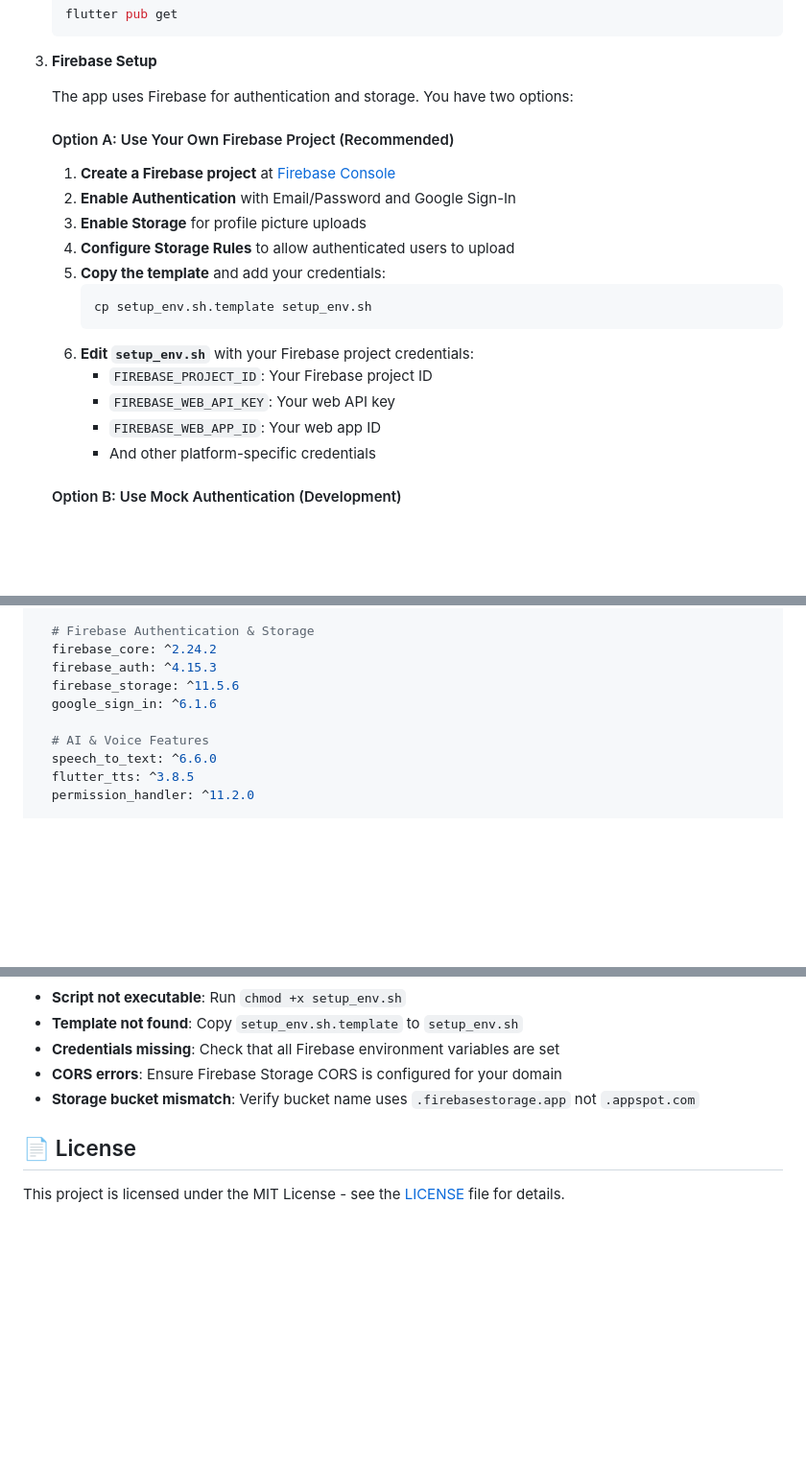
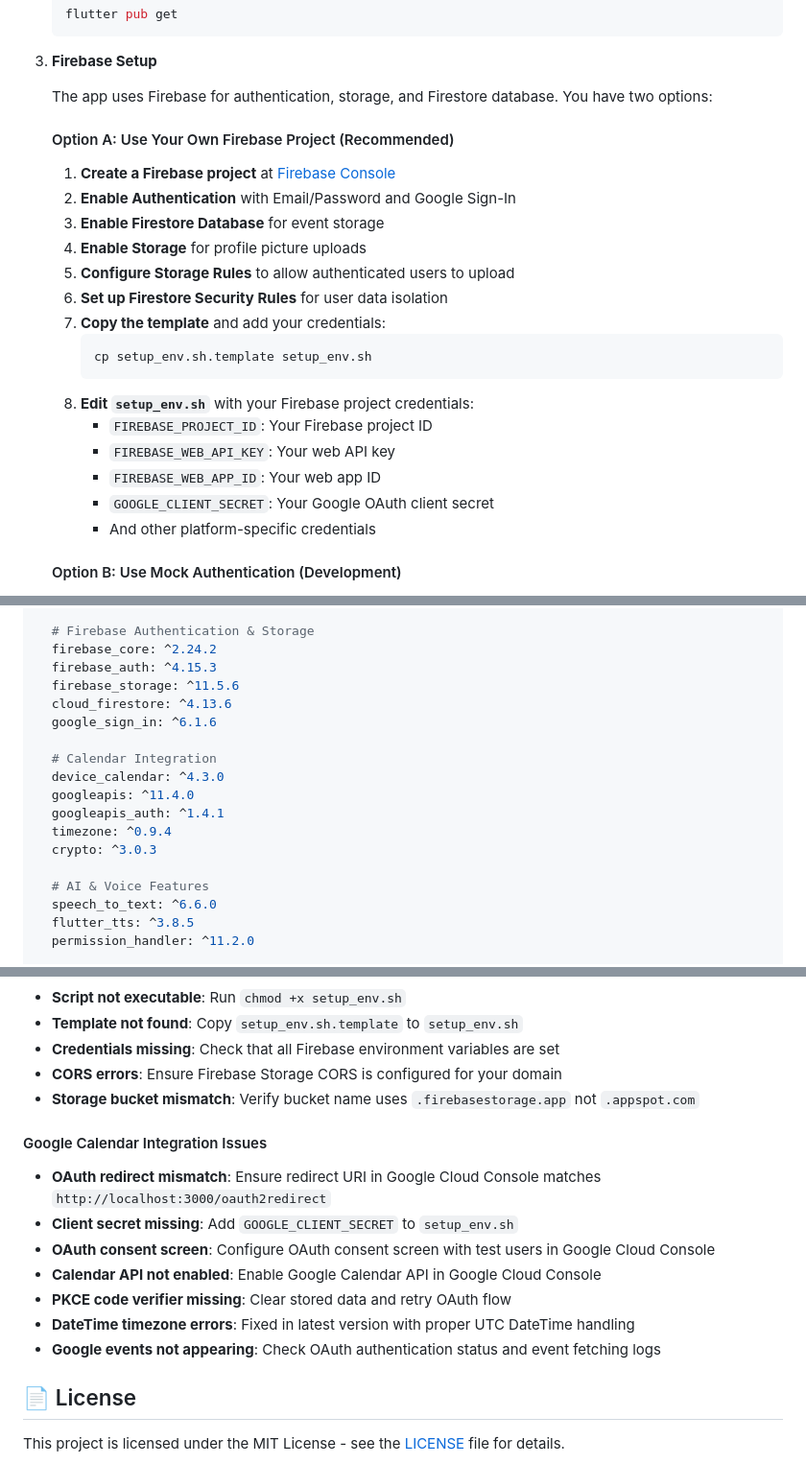
Before and after one commit to chenchen218/smart-scheduler, a Markdown page: README.md, 3 parts joined by grey strips. Shown at 96% size. GitHub-like rendering; blank space fills up the shorter version.

````diff
--- a/README.md
+++ b/README.md
@@ -142,22 +149,25 @@ lib/
 
 3. **Firebase Setup**
 
-   The app uses Firebase for authentication and storage. You have two options:
+   The app uses Firebase for authentication, storage, and Firestore database. You have two options:
 
    #### Option A: Use Your Own Firebase Project (Recommended)
 
    1. **Create a Firebase project** at [Firebase Console](https://console.firebase.google.com)
    2. **Enable Authentication** with Email/Password and Google Sign-In
-   3. **Enable Storage** for profile picture uploads
-   4. **Configure Storage Rules** to allow authenticated users to upload
-   5. **Copy the template** and add your credentials:
+   3. **Enable Firestore Database** for event storage
+   4. **Enable Storage** for profile picture uploads
+   5. **Configure Storage Rules** to allow authenticated users to upload
+   6. **Set up Firestore Security Rules** for user data isolation
+   7. **Copy the template** and add your credentials:
       ```bash
       cp setup_env.sh.template setup_env.sh
       ```
-   6. **Edit `setup_env.sh`** with your Firebase project credentials:
+   8. **Edit `setup_env.sh`** with your Firebase project credentials:
       - `FIREBASE_PROJECT_ID`: Your Firebase project ID
       - `FIREBASE_WEB_API_KEY`: Your web API key
       - `FIREBASE_WEB_APP_ID`: Your web app ID
+      - `GOOGLE_CLIENT_SECRET`: Your Google OAuth client secret
       - And other platform-specific credentials
 
    #### Option B: Use Mock Authentication (Development)
@@ -230,7 +240,15 @@ dependencies:
   firebase_core: ^2.24.2
   firebase_auth: ^4.15.3
   firebase_storage: ^11.5.6
+  cloud_firestore: ^4.13.6
   google_sign_in: ^6.1.6
+
+  # Calendar Integration
+  device_calendar: ^4.3.0
+  googleapis: ^11.4.0
+  googleapis_auth: ^1.4.1
+  timezone: ^0.9.4
+  crypto: ^3.0.3
 
   # AI & Voice Features
   speech_to_text: ^6.6.0
@@ -473,6 +569,16 @@ The app supports multiple authentication methods:
 - **CORS errors**: Ensure Firebase Storage CORS is configured for your domain
 - **Storage bucket mismatch**: Verify bucket name uses `.firebasestorage.app` not `.appspot.com`
 
+#### Google Calendar Integration Issues
+
+- **OAuth redirect mismatch**: Ensure redirect URI in Google Cloud Console matches `http://localhost:3000/oauth2redirect`
+- **Client secret missing**: Add `GOOGLE_CLIENT_SECRET` to `setup_env.sh`
+- **OAuth consent screen**: Configure OAuth consent screen with test users in Google Cloud Console
+- **Calendar API not enabled**: Enable Google Calendar API in Google Cloud Console
+- **PKCE code verifier missing**: Clear stored data and retry OAuth flow
+- **DateTime timezone errors**: Fixed in latest version with proper UTC DateTime handling
+- **Google events not appearing**: Check OAuth authentication status and event fetching logs
+
 ## 📄 License
 
 This project is licensed under the MIT License - see the [LICENSE](LICENSE) file for details.
````
Also changed, not shown: other parts of README.md (+86 -1 lines).
